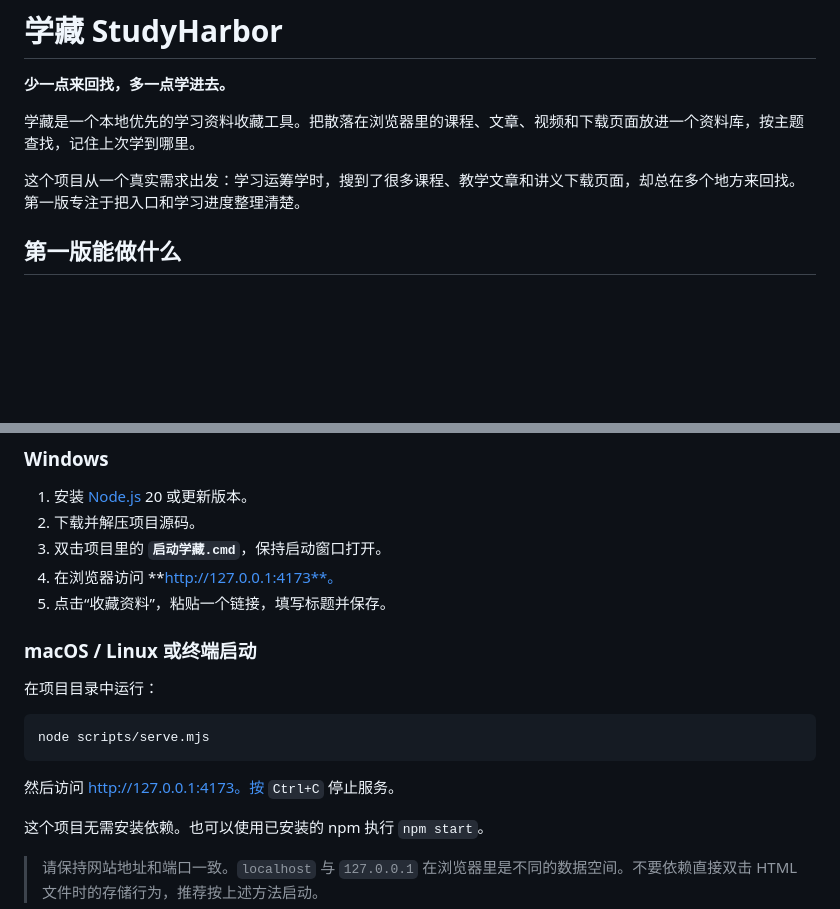
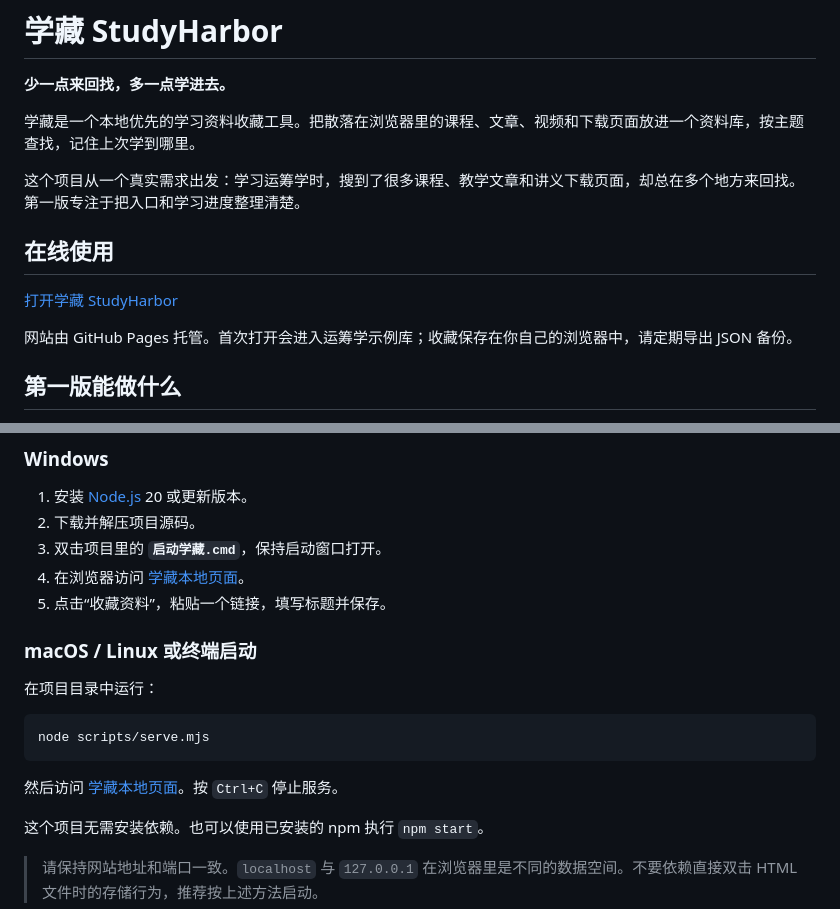
Before and after one commit to ion3439/studyharbor, a Markdown page: README.md, 2 parts joined by grey strips. Drawn GitHub-style; blank space fills up the shorter version.

Commit message:
Document the live GitHub Pages site

````diff
--- a/README.md
+++ b/README.md
@@ -5,6 +5,12 @@
 学藏是一个本地优先的学习资料收藏工具。把散落在浏览器里的课程、文章、视频和下载页面放进一个资料库，按主题查找，记住上次学到哪里。
 
 这个项目从一个真实需求出发：学习运筹学时，搜到了很多课程、教学文章和讲义下载页面，却总在多个地方来回找。第一版专注于把入口和学习进度整理清楚。
+
+## 在线使用
+
+[打开学藏 StudyHarbor](https://ion3439.github.io/studyharbor/)
+
+网站由 GitHub Pages 托管。首次打开会进入运筹学示例库；收藏保存在你自己的浏览器中，请定期导出 JSON 备份。
 
 ## 第一版能做什么
 
@@ -27,7 +33,7 @@
 1. 安装 [Node.js](https://nodejs.org/) 20 或更新版本。
 2. 下载并解压项目源码。
 3. 双击项目里的 **`启动学藏.cmd`**，保持启动窗口打开。
-4. 在浏览器访问 **http://127.0.0.1:4173**。
+4. 在浏览器访问 [学藏本地页面](http://127.0.0.1:4173/)。
 5. 点击“收藏资料”，粘贴一个链接，填写标题并保存。
 
 ### macOS / Linux 或终端启动
@@ -38,7 +44,7 @@
 node scripts/serve.mjs
 ```
 
-然后访问 http://127.0.0.1:4173。按 `Ctrl+C` 停止服务。
+然后访问 [学藏本地页面](http://127.0.0.1:4173/)。按 `Ctrl+C` 停止服务。
 
 这个项目无需安装依赖。也可以使用已安装的 npm 执行 `npm start`。
 
````
